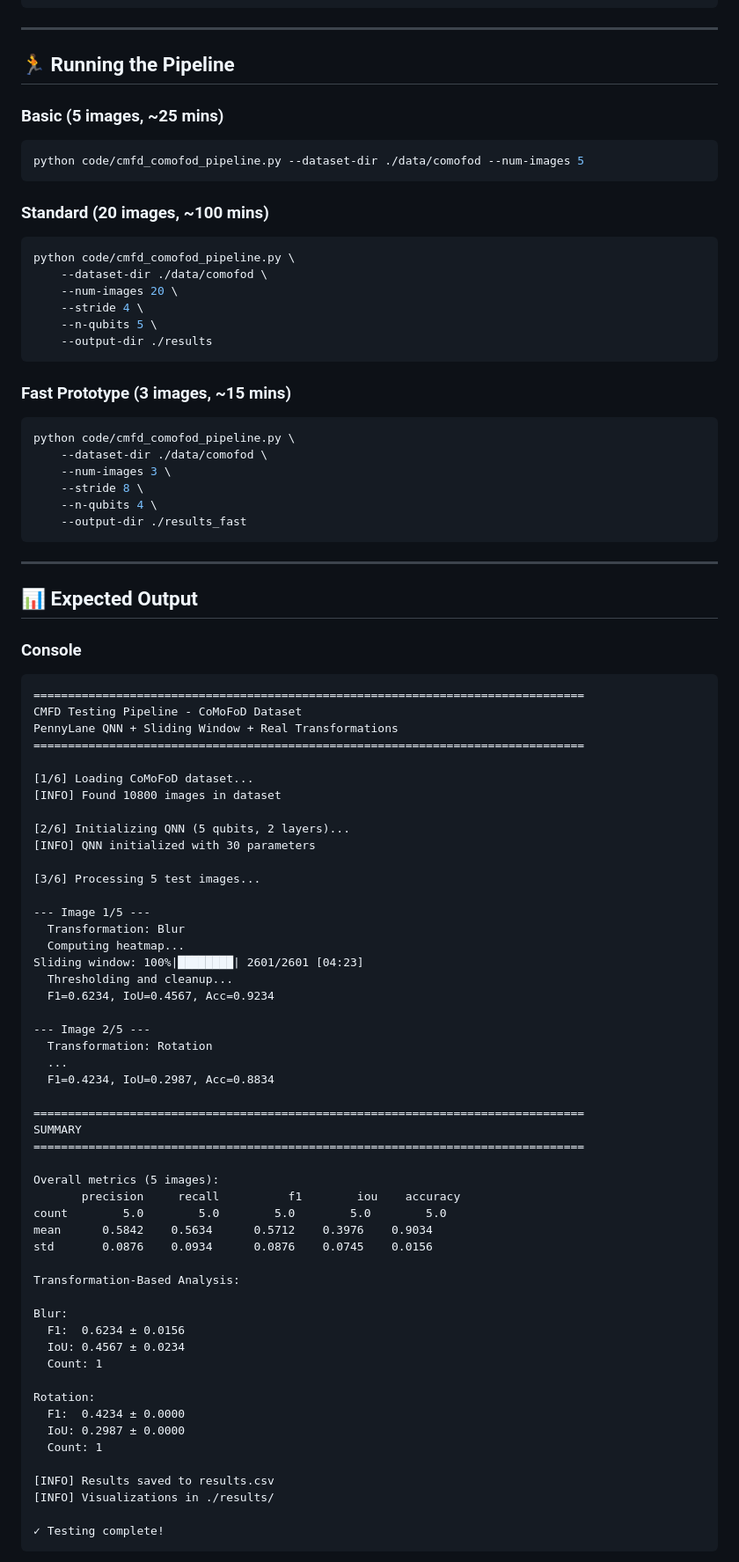
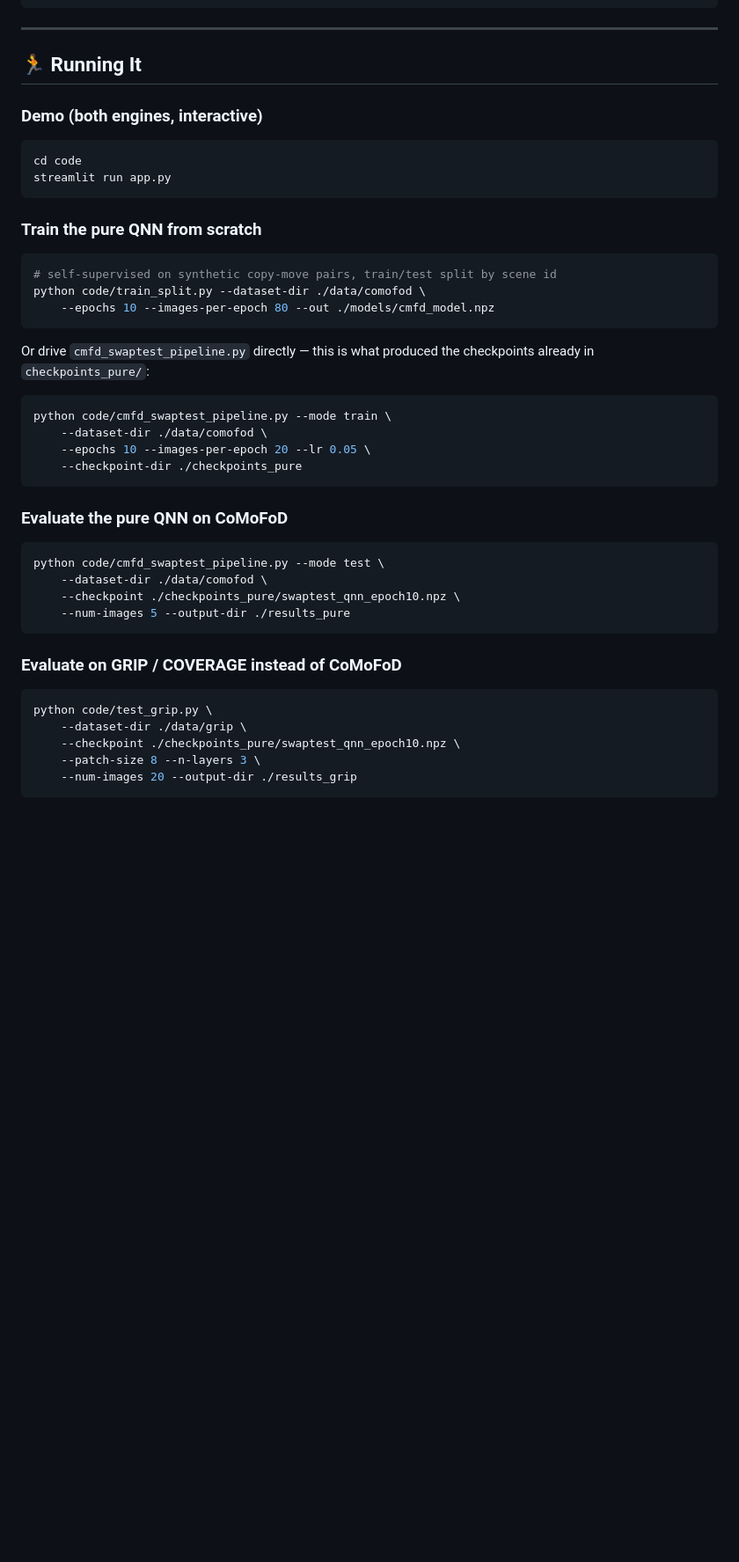
Before and after one commit to Quantum-Image-Processing/qnn, a Markdown page: README.md, the part around one of its changes. Shown at 88% size. Drawn GitHub-style; blank space fills up the shorter version.

````diff
--- a/README.md
+++ b/README.md
@@ -211,89 +223,43 @@ mv data/comofod-copy-move-forgery-detection data/comofod
 
 ---
 
-## 🏃 Running the Pipeline
+## 🏃 Running It
 
-### Basic (5 images, ~25 mins)
+### Demo (both engines, interactive)
 ```bash
-python code/cmfd_comofod_pipeline.py --dataset-dir ./data/comofod --num-images 5
+cd code
+streamlit run app.py
 ```
 
-### Standard (20 images, ~100 mins)
+### Train the pure QNN from scratch
 ```bash
-python code/cmfd_comofod_pipeline.py \
+# self-supervised on synthetic copy-move pairs, train/test split by scene id
+python code/train_split.py --dataset-dir ./data/comofod \
+    --epochs 10 --images-per-epoch 80 --out ./models/cmfd_model.npz
+```
+Or drive `cmfd_swaptest_pipeline.py` directly — this is what produced the
+checkpoints already in `checkpoints_pure/`:
+```bash
+python code/cmfd_swaptest_pipeline.py --mode train \
     --dataset-dir ./data/comofod \
-    --num-images 20 \
-    --stride 4 \
-    --n-qubits 5 \
-    --output-dir ./results
+    --epochs 10 --images-per-epoch 20 --lr 0.05 \
+    --checkpoint-dir ./checkpoints_pure
 ```
 
-### Fast Prototype (3 images, ~15 mins)
+### Evaluate the pure QNN on CoMoFoD
 ```bash
-python code/cmfd_comofod_pipeline.py \
+python code/cmfd_swaptest_pipeline.py --mode test \
     --dataset-dir ./data/comofod \
-    --num-images 3 \
-    --stride 8 \
-    --n-qubits 4 \
-    --output-dir ./results_fast
+    --checkpoint ./checkpoints_pure/swaptest_qnn_epoch10.npz \
+    --num-images 5 --output-dir ./results_pure
 ```
 
----
-
-## 📊 Expected Output
-
-### Console
-```
-================================================================================
-CMFD Testing Pipeline - CoMoFoD Dataset
-PennyLane QNN + Sliding Window + Real Transformations
-================================================================================
-
-[1/6] Loading CoMoFoD dataset...
-[INFO] Found 10800 images in dataset
-
-[2/6] Initializing QNN (5 qubits, 2 layers)...
-[INFO] QNN initialized with 30 parameters
-
-[3/6] Processing 5 test images...
-
---- Image 1/5 ---
-  Transformation: Blur
-  Computing heatmap...
-Sliding window: 100%|████████| 2601/2601 [04:23]
-  Thresholding and cleanup...
-  F1=0.6234, IoU=0.4567, Acc=0.9234
-
---- Image 2/5 ---
-  Transformation: Rotation
-  ...
-  F1=0.4234, IoU=0.2987, Acc=0.8834
-
-================================================================================
-SUMMARY
-================================================================================
-
-Overall metrics (5 images):
-       precision     recall          f1        iou    accuracy
-count        5.0        5.0        5.0        5.0        5.0
-mean      0.5842    0.5634      0.5712    0.3976    0.9034
-std       0.0876    0.0934      0.0876    0.0745    0.0156
-
-Transformation-Based Analysis:
-
-Blur:
-  F1:  0.6234 ± 0.0156
-  IoU: 0.4567 ± 0.0234
-  Count: 1
-
-Rotation:
-  F1:  0.4234 ± 0.0000
-  IoU: 0.2987 ± 0.0000
-  Count: 1
-
-[INFO] Results saved to results.csv
-[INFO] Visualizations in ./results/
-
-✓ Testing complete!
+### Evaluate on GRIP / COVERAGE instead of CoMoFoD
+```bash
+python code/test_grip.py \
+    --dataset-dir ./data/grip \
+    --checkpoint ./checkpoints_pure/swaptest_qnn_epoch10.npz \
+    --patch-size 8 --n-layers 3 \
+    --num-images 20 --output-dir ./results_grip
 ```
 
````
Also changed, not shown: other parts of README.md (+36 -98 lines).
